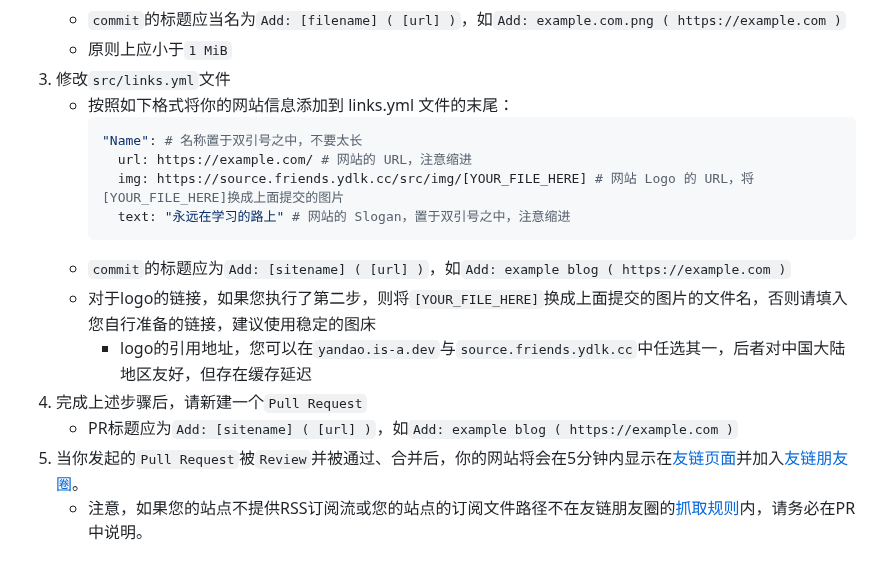
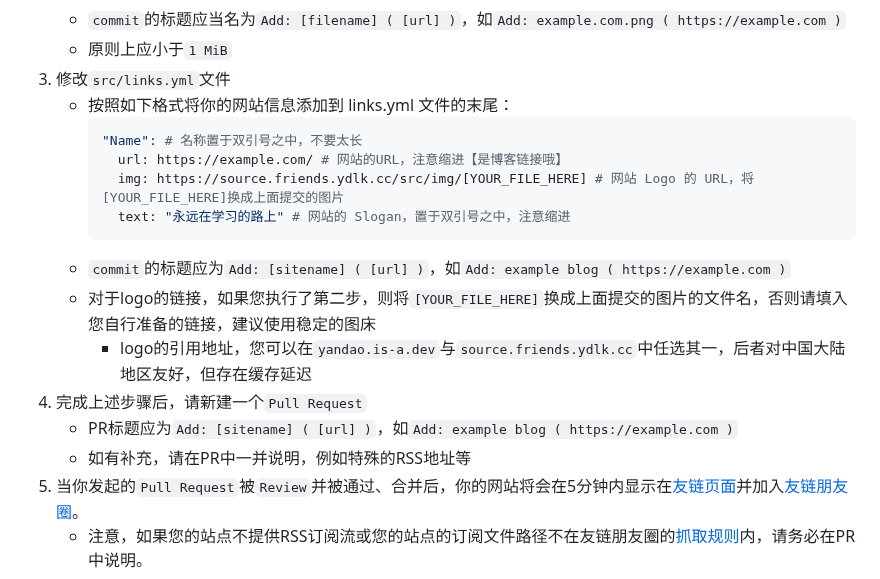
Before and after one commit to YanDao0313/Friends, a Markdown page: README.md, the part around the change. GitHub-like rendering.

````diff
--- a/README.md
+++ b/README.md
@@ -78,7 +78,7 @@
     - 按照如下格式将你的网站信息添加到 links.yml 文件的末尾：
         ```yml
         "Name": # 名称置于双引号之中，不要太长
-          url: https://example.com/ # 网站的 URL，注意缩进
+          url: https://example.com/ # 网站的URL，注意缩进【是博客链接哦】
           img: https://source.friends.ydlk.cc/src/img/[YOUR_FILE_HERE] # 网站 Logo 的 URL，将[YOUR_FILE_HERE]换成上面提交的图片
           text: "永远在学习的路上" # 网站的 Slogan，置于双引号之中，注意缩进
         ```
@@ -87,6 +87,7 @@
         - logo的引用地址，您可以在`yandao.is-a.dev`与`source.friends.ydlk.cc`中任选其一，后者对中国大陆地区友好，但存在缓存延迟
 4. 完成上述步骤后，请新建一个`Pull Request`
     - PR标题应为`Add: [sitename] ( [url] )`，如`Add: example blog ( https://example.com )`
+    - 如有补充，请在PR中一并说明，例如特殊的RSS地址等
 5. 当你发起的`Pull Request`被`Review`并被通过、合并后，你的网站将会在5分钟内显示在[友链页面](https://www.daoblog.top/friends)并加入[友链朋友圈](https://www.daoblog.top/fcircle)。
     - 注意，如果您的站点不提供RSS订阅流或您的站点的订阅文件路径不在友链朋友圈的[抓取规则](https://fcircle-doc.yyyzyyyz.cn/#/settings?id=%e9%a1%b9%e7%9b%ae%e9%85%8d%e7%bd%ae)内，请务必在PR中说明。
 
````
